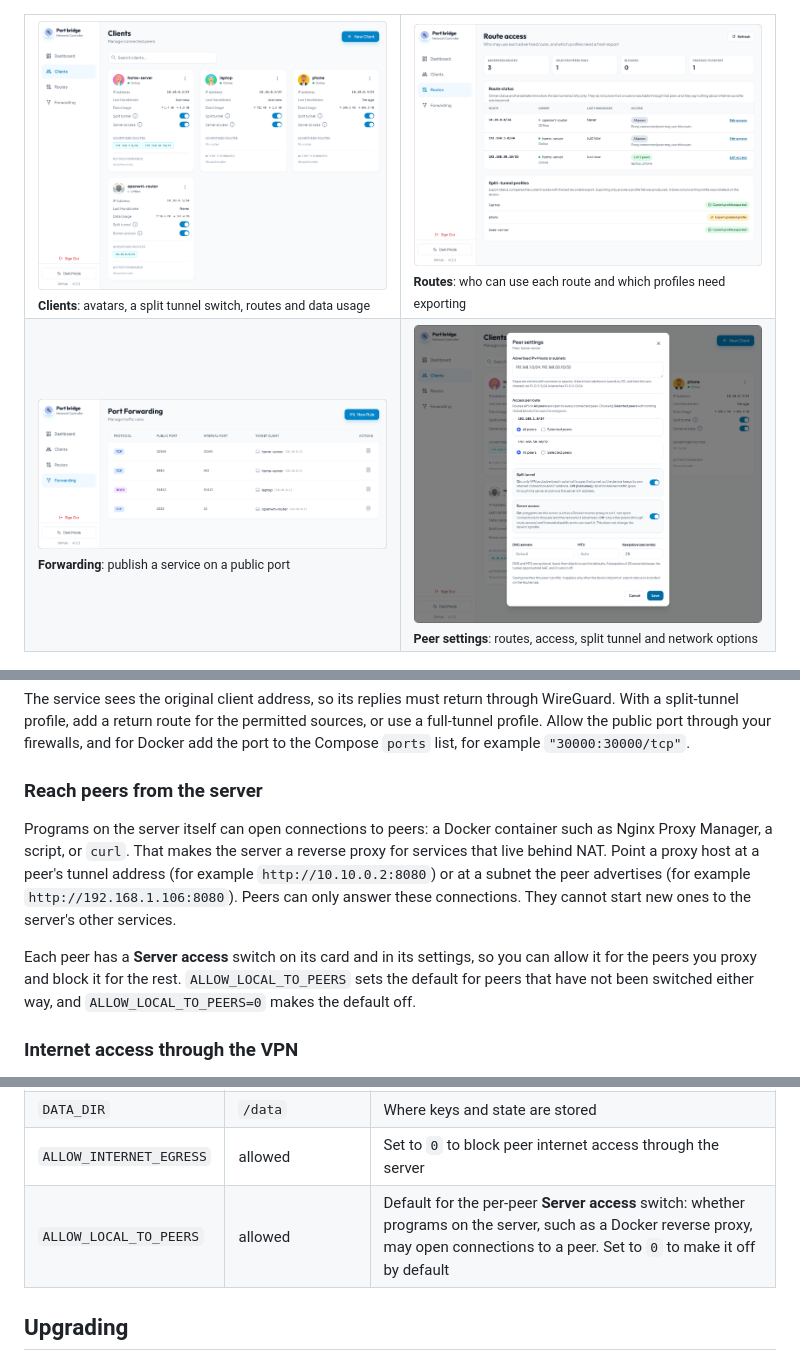
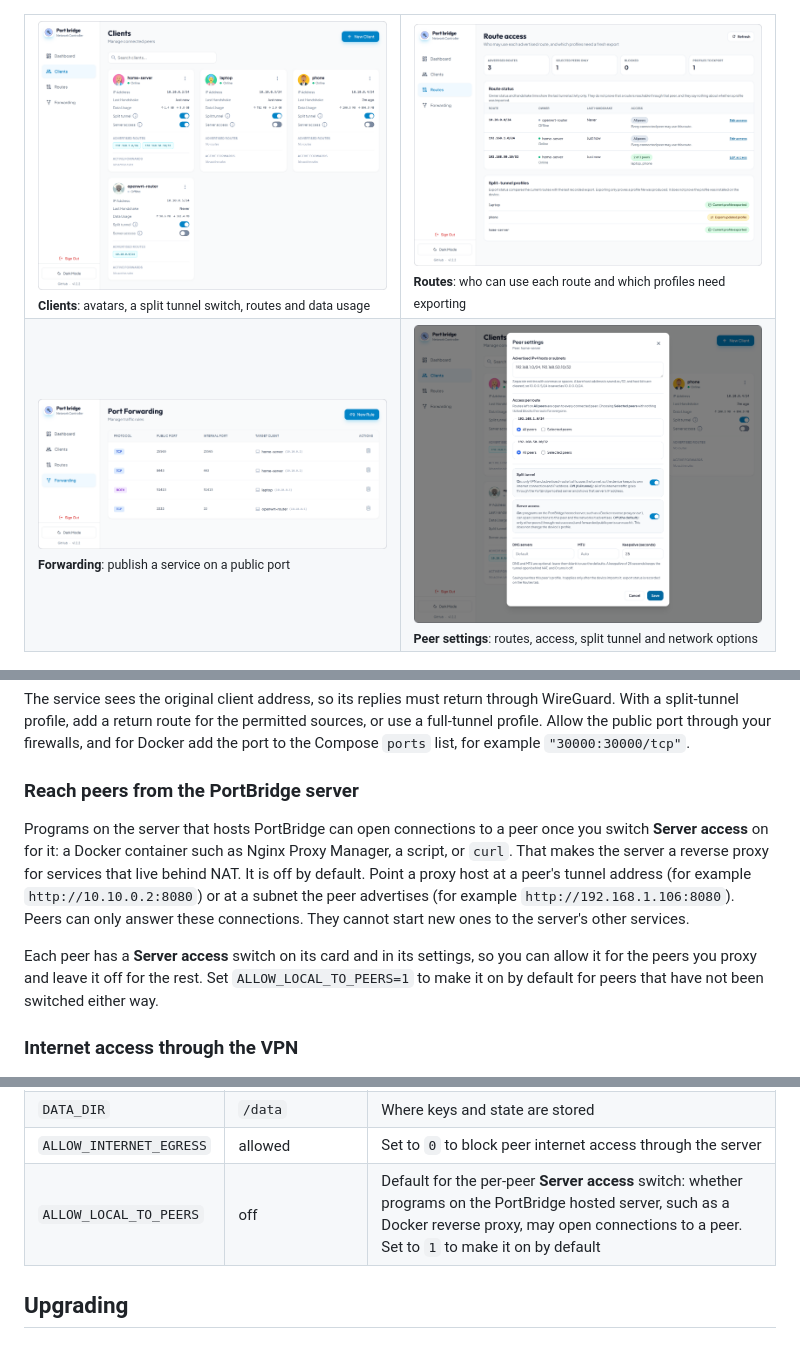
Before and after one commit to nooblk-98/portbridge, a Markdown page: README.md, 3 parts joined by grey strips. GitHub-like rendering; pictures changed too: images/screenshots/clients.png, images/screenshots/peer-settings.png.

Commit message:
Make Server access off by default and say PortBridge hosted server

```diff
--- a/README.md
+++ b/README.md
@@ -183,11 +183,11 @@ Open **Forwarding**, create a rule, and choose a public port, protocol, target p
 
 The service sees the original client address, so its replies must return through WireGuard. With a split-tunnel profile, add a return route for the permitted sources, or use a full-tunnel profile. Allow the public port through your firewalls, and for Docker add the port to the Compose `ports` list, for example `"30000:30000/tcp"`.
 
-### Reach peers from the server
+### Reach peers from the PortBridge server
 
-Programs on the server itself can open connections to peers: a Docker container such as Nginx Proxy Manager, a script, or `curl`. That makes the server a reverse proxy for services that live behind NAT. Point a proxy host at a peer's tunnel address (for example `http://10.10.0.2:8080`) or at a subnet the peer advertises (for example `http://192.168.1.106:8080`). Peers can only answer these connections. They cannot start new ones to the server's other services.
+Programs on the server that hosts PortBridge can open connections to a peer once you switch **Server access** on for it: a Docker container such as Nginx Proxy Manager, a script, or `curl`. That makes the server a reverse proxy for services that live behind NAT. It is off by default. Point a proxy host at a peer's tunnel address (for example `http://10.10.0.2:8080`) or at a subnet the peer advertises (for example `http://192.168.1.106:8080`). Peers can only answer these connections. They cannot start new ones to the server's other services.
 
-Each peer has a **Server access** switch on its card and in its settings, so you can allow it for the peers you proxy and block it for the rest. `ALLOW_LOCAL_TO_PEERS` sets the default for peers that have not been switched either way, and `ALLOW_LOCAL_TO_PEERS=0` makes the default off.
+Each peer has a **Server access** switch on its card and in its settings, so you can allow it for the peers you proxy and leave it off for the rest. Set `ALLOW_LOCAL_TO_PEERS=1` to make it on by default for peers that have not been switched either way.
 
 ### Internet access through the VPN
 
@@ -208,7 +208,7 @@ PortBridge is configured through environment variables.
 | `APP_HOST` / `APP_PORT` | `0.0.0.0` / `3000` | Dashboard bind address |
 | `DATA_DIR` | `/data` | Where keys and state are stored |
 | `ALLOW_INTERNET_EGRESS` | allowed | Set to `0` to block peer internet access through the server |
-| `ALLOW_LOCAL_TO_PEERS` | allowed | Default for the per-peer **Server access** switch: whether programs on the server, such as a Docker reverse proxy, may open connections to a peer. Set to `0` to make it off by default |
+| `ALLOW_LOCAL_TO_PEERS` | off | Default for the per-peer **Server access** switch: whether programs on the PortBridge hosted server, such as a Docker reverse proxy, may open connections to a peer. Set to `1` to make it on by default |
 
 ## Upgrading
 
```
Also changed, not shown: CHANGELOG.md (+13 -0 lines), 5 other files.
